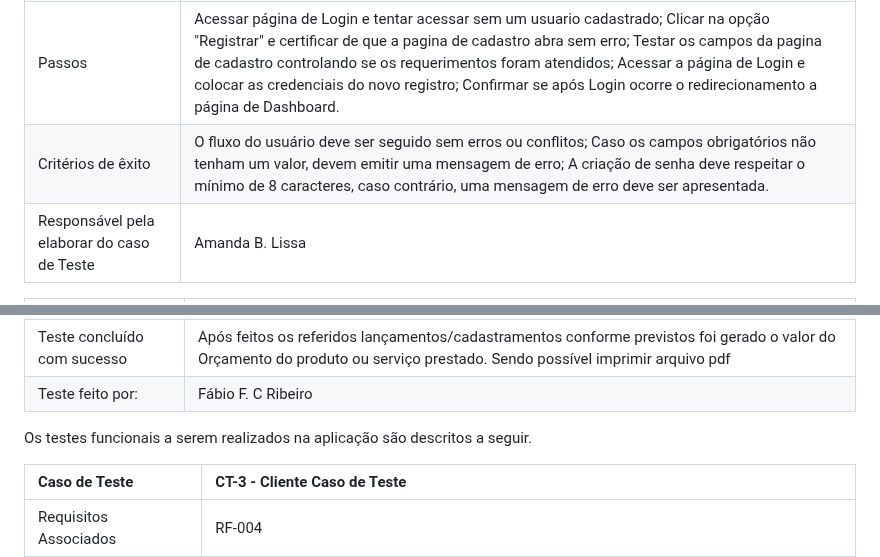
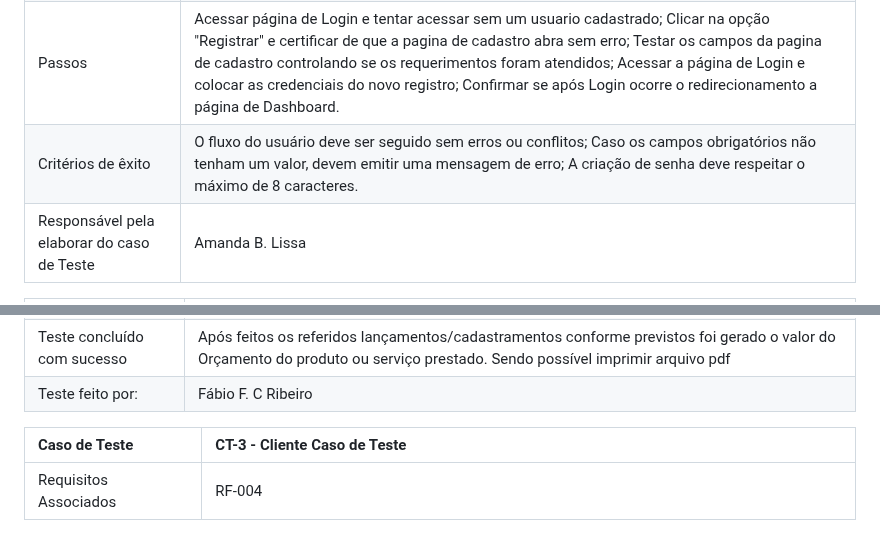
Before and after one commit to ICEI-PUC-Minas-PMV-ADS/pmv-ads-2023-2-e1-proj-web-t5-orcatec, a Markdown page: documentos/07-Plano de Testes de Software.md, 2 parts joined by grey strips. GitHub-like rendering; blank space fills up the shorter version.

```diff
--- a/documentos/07-Plano de Testes de Software.md
+++ b/documentos/07-Plano de Testes de Software.md
@@ -7,7 +7,7 @@ Os testes funcionais a serem realizados na aplicação são descritos a seguir.
 | Requisitos Associados | RF-01|
 | Objetivo do Teste | Verificar se os requerimentos dos campos a serem preenchidos estão sendo atendidos e se as funcionalidades das paginas de Login e Registro estão desempenhando o seu papel. |
 | Passos | Acessar página de Login e tentar acessar sem um usuario cadastrado; Clicar na opção "Registrar" e certificar de que a pagina de cadastro abra sem erro; Testar os campos da pagina de cadastro controlando se os requerimentos foram atendidos; Acessar a página de Login e colocar as credenciais do novo registro; Confirmar se após Login ocorre o redirecionamento a página de Dashboard. |
-| Critérios de êxito | O fluxo do usuário deve ser seguido sem erros ou conflitos; Caso os campos obrigatórios não tenham um valor, devem emitir uma mensagem de erro; A criação de senha deve respeitar o mínimo de 8 caracteres, caso contrário, uma mensagem de erro deve ser apresentada.|
+| Critérios de êxito | O fluxo do usuário deve ser seguido sem erros ou conflitos; Caso os campos obrigatórios não tenham um valor, devem emitir uma mensagem de erro; A criação de senha deve respeitar o máximo de 8 caracteres.|
 | Responsável pela elaborar do caso de Teste | Amanda B. Lissa
 
   |Caso de Teste    | Orçamento OrçaTec Caso de Teste |
@@ -16,8 +16,6 @@ Os testes funcionais a serem realizados na aplicação são descritos a seguir.
   | Objetivo do Teste |  Foram verificados nos testes  o cadastramento de Receita, Despesas, Lucros e custos  para a geração do Orçamento OrçaTec |
   | Teste concluído com sucesso | Após feitos os referidos lançamentos/cadastramentos conforme previstos foi gerado o valor do Orçamento do produto ou serviço prestado. Sendo possível imprimir arquivo pdf |
   | Teste feito por: | Fábio F. C Ribeiro
-
-Os testes funcionais a serem realizados na aplicação são descritos a seguir.
 
 |Caso de Teste    | CT-3 - Cliente Caso de Teste |
 |:---|:---|
```
